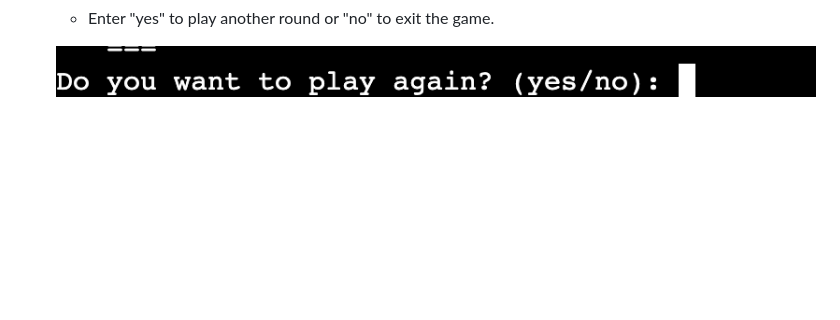
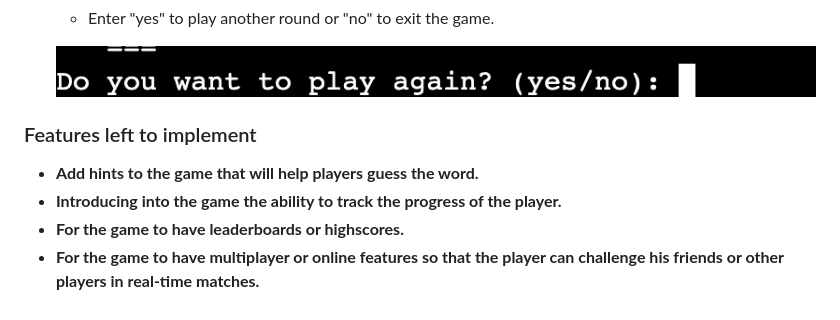
Before and after one commit to OleksandraMakarets/-hangman-game, a Markdown page: README.md, the part around the change. GitHub-like rendering; blank space fills up the shorter version.

Commit message:
Add features left to Implement

```diff
--- a/README.md
+++ b/README.md
@@ -114,3 +114,10 @@ This digital version of Hangman retains all the charm and excitement of the clas
   - Enter "yes" to play another round or "no" to exit the game.
 
   ![About Page](media/playagain.png)
+
+### Features left to implement
+
+- __Add hints to the game that will help players guess the word.__
+- __Introducing into the game the ability to track the progress of the player.__
+- __For the game to have leaderboards or highscores.__
+- __For the game to have multiplayer or online features so that the player can challenge his friends or other players in real-time matches.__
```
